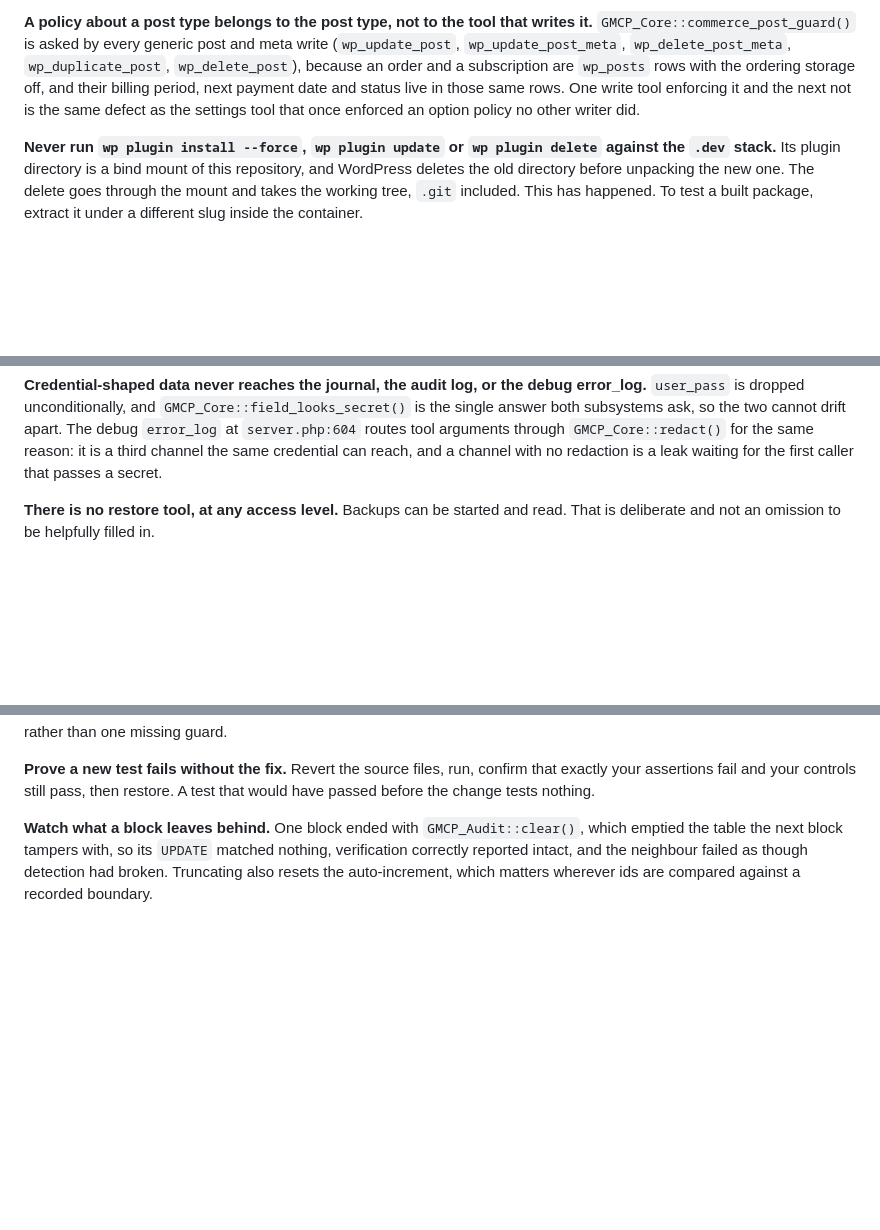
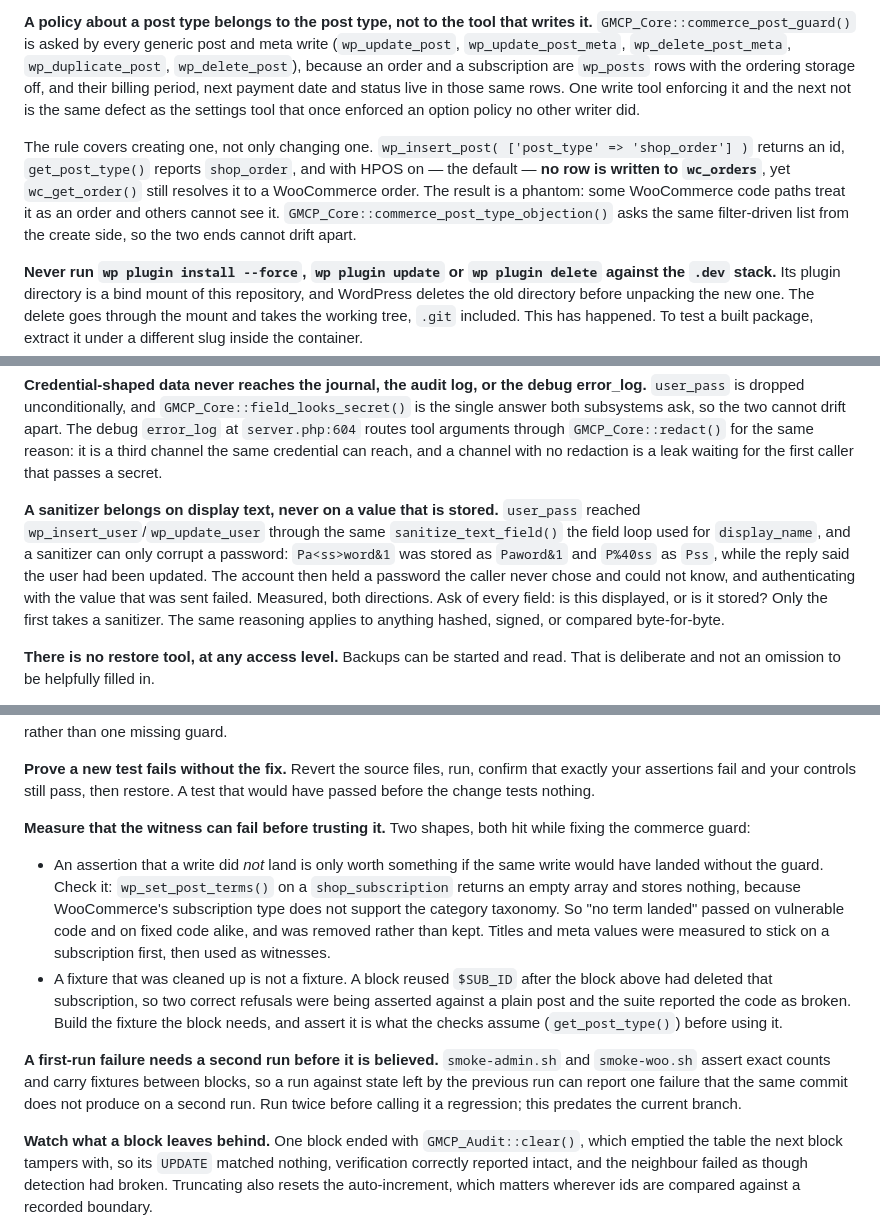
Before and after one commit to yorch/wp-guarded-mcp, a Markdown page: AGENTS.md, 3 parts joined by grey strips. Drawn GitHub-style; blank space fills up the shorter version.

```diff
--- a/AGENTS.md
+++ b/AGENTS.md
@@ -33,6 +33,13 @@ ordering storage off, and their billing period, next payment date and status liv
 same rows. One write tool enforcing it and the next not is the same defect as the settings
 tool that once enforced an option policy no other writer did.
 
+The rule covers creating one, not only changing one. `wp_insert_post( ['post_type' =>
+'shop_order'] )` returns an id, `get_post_type()` reports `shop_order`, and with HPOS on —
+the default — **no row is written to `wc_orders`**, yet `wc_get_order()` still resolves it to
+a WooCommerce order. The result is a phantom: some WooCommerce code paths treat it as an
+order and others cannot see it. `GMCP_Core::commerce_post_type_objection()` asks the same
+filter-driven list from the create side, so the two ends cannot drift apart.
+
 **Never run `wp plugin install --force`, `wp plugin update` or `wp plugin delete` against
 the `.dev` stack.** Its plugin directory is a bind mount of this repository, and WordPress
 deletes the old directory before unpacking the new one. The delete goes through the mount
@@ -61,6 +68,15 @@ two cannot drift apart. The debug `error_log` at `server.php:604` routes tool
 arguments through `GMCP_Core::redact()` for the same reason: it is a third channel
 the same credential can reach, and a channel with no redaction is a leak waiting
 for the first caller that passes a secret.
+
+**A sanitizer belongs on display text, never on a value that is stored.** `user_pass`
+reached `wp_insert_user`/`wp_update_user` through the same `sanitize_text_field()` the
+field loop used for `display_name`, and a sanitizer can only corrupt a password:
+`Pa<ss>word&1` was stored as `Paword&1` and `P%40ss` as `Pss`, while the reply said the
+user had been updated. The account then held a password the caller never chose and could
+not know, and authenticating with the value that was sent failed. Measured, both directions.
+Ask of every field: is this displayed, or is it stored? Only the first takes a sanitizer.
+The same reasoning applies to anything hashed, signed, or compared byte-for-byte.
 
 **There is no restore tool, at any access level.** Backups can be started and read. That is
 deliberate and not an omission to be helpfully filled in.
@@ -147,6 +163,25 @@ describing a catastrophe rather than one missing guard.
 **Prove a new test fails without the fix.** Revert the source files, run, confirm that
 exactly your assertions fail and your controls still pass, then restore. A test that would
 have passed before the change tests nothing.
+
+**Measure that the witness can fail before trusting it.** Two shapes, both hit while fixing
+the commerce guard:
+
+- An assertion that a write did *not* land is only worth something if the same write
+  would have landed without the guard. Check it: `wp_set_post_terms()` on a
+  `shop_subscription` returns an empty array and stores nothing, because WooCommerce's
+  subscription type does not support the category taxonomy. So "no term landed" passed on
+  vulnerable code and on fixed code alike, and was removed rather than kept. Titles and
+  meta values were measured to stick on a subscription first, then used as witnesses.
+- A fixture that was cleaned up is not a fixture. A block reused `$SUB_ID` after the block
+  above had deleted that subscription, so two correct refusals were being asserted against
+  a plain post and the suite reported the code as broken. Build the fixture the block
+  needs, and assert it is what the checks assume (`get_post_type()`) before using it.
+
+**A first-run failure needs a second run before it is believed.** `smoke-admin.sh` and
+`smoke-woo.sh` assert exact counts and carry fixtures between blocks, so a run against state
+left by the previous run can report one failure that the same commit does not produce on a
+second run. Run twice before calling it a regression; this predates the current branch.
 
 **Watch what a block leaves behind.** One block ended with `GMCP_Audit::clear()`, which
 emptied the table the next block tampers with, so its `UPDATE` matched nothing, verification
```
Also changed, not shown: HANDOFF-fix-highs.md (added, +69 -0 lines).
